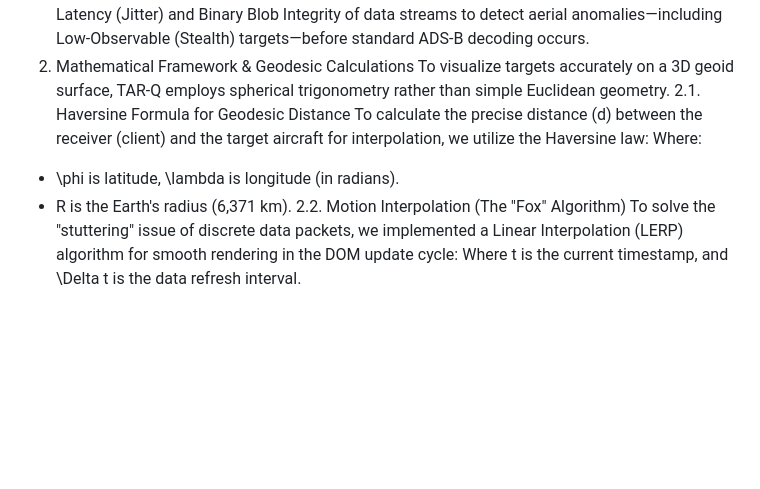
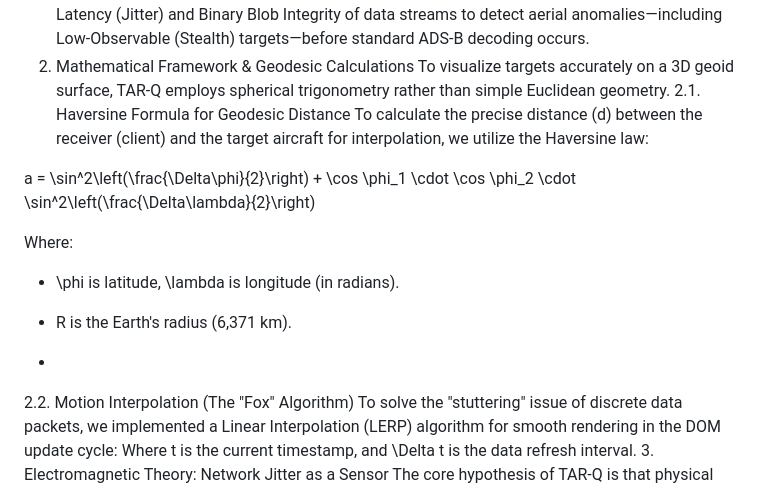
Before and after one commit to cinascorp/TAR-Q, a Markdown page: Theory.md, the part around the change. GitHub-like rendering; blank space fills up the shorter version.

Commit message:
Enhance Theory.md with geodesic and interpolation methods
Added Haversine formula for geodesic distance calculation and introduced Linear Interpolation (LERP) algorithm for motion interpolation.

```diff
--- a/Theory.md
+++ b/Theory.md
@@ -12,9 +12,14 @@ This document outlines the theoretical and practical implementation of TAR-Q (Ta
 To visualize targets accurately on a 3D geoid surface, TAR-Q employs spherical trigonometry rather than simple Euclidean geometry.
 2.1. Haversine Formula for Geodesic Distance
 To calculate the precise distance (d) between the receiver (client) and the target aircraft for interpolation, we utilize the Haversine law:
+
+a = \sin^2\left(\frac{\Delta\phi}{2}\right) + \cos \phi_1 \cdot \cos \phi_2 \cdot \sin^2\left(\frac{\Delta\lambda}{2}\right)
+
 Where:
  * \phi is latitude, \lambda is longitude (in radians).
  * R is the Earth's radius (6,371 km).
+
+ *
 2.2. Motion Interpolation (The "Fox" Algorithm)
 To solve the "stuttering" issue of discrete data packets, we implemented a Linear Interpolation (LERP) algorithm for smooth rendering in the DOM update cycle:
 Where t is the current timestamp, and \Delta t is the data refresh interval.
```
